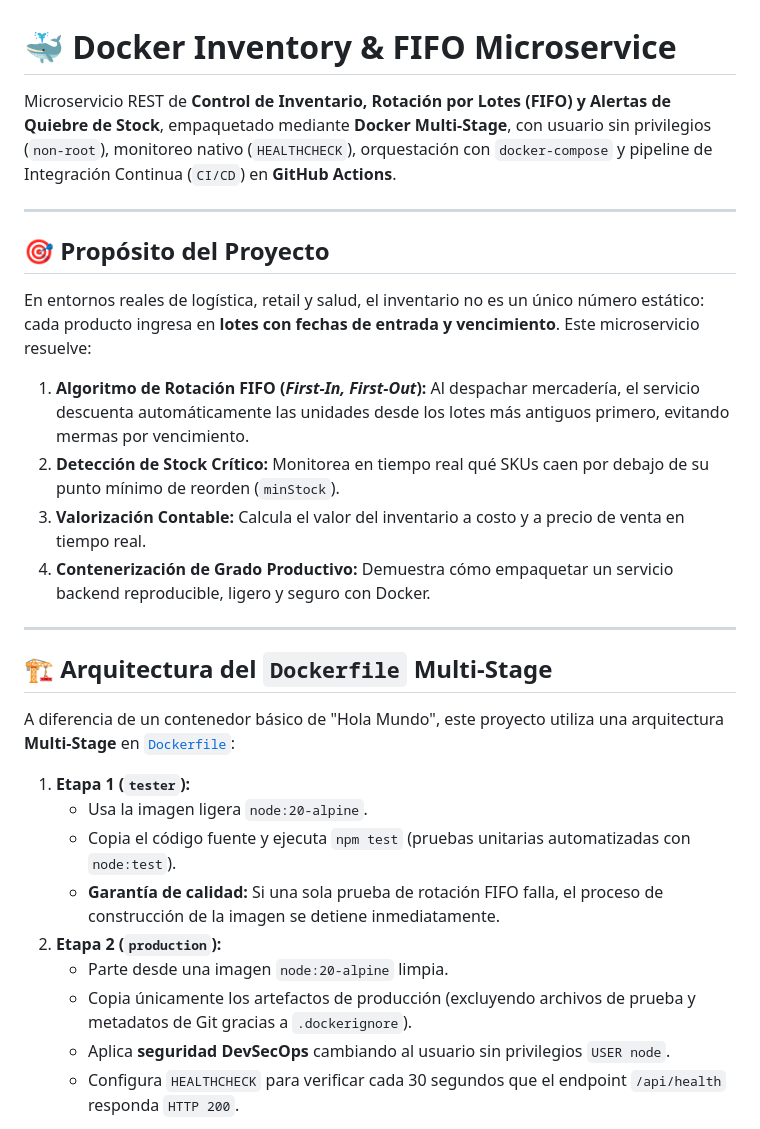
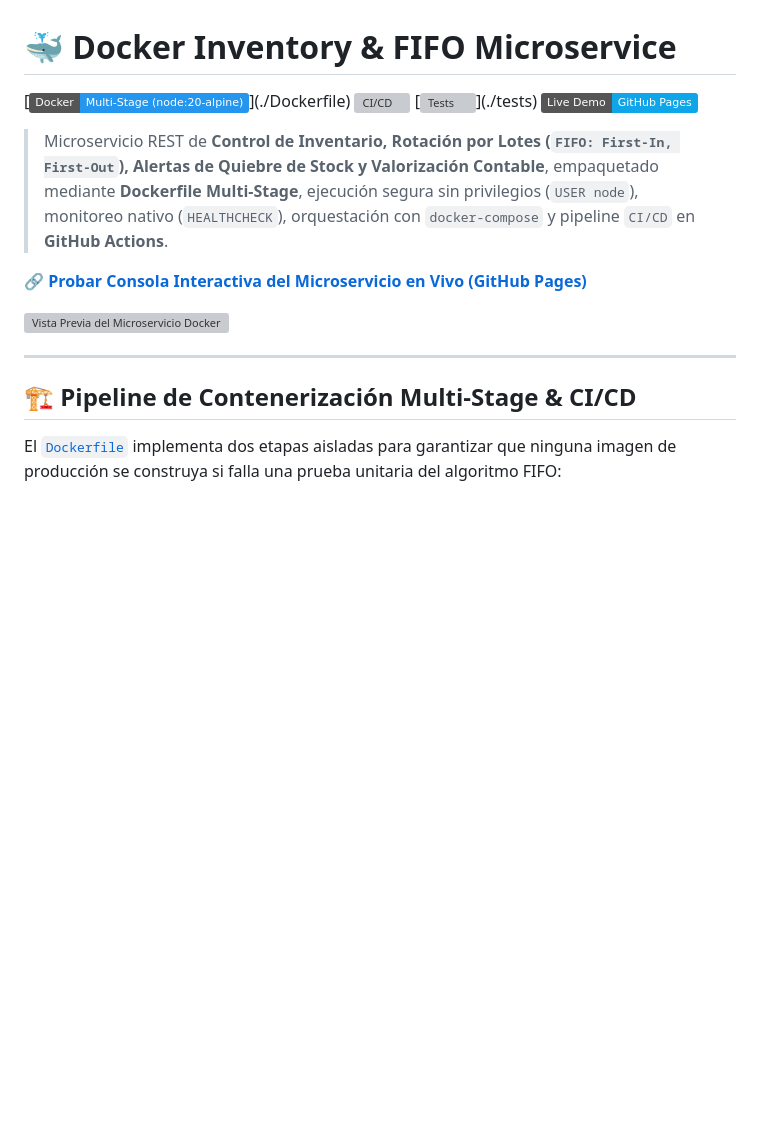
Before and after one commit to juanCovili/docker-inventory-microservice, a Markdown page: README.md, the part around one of its changes. Drawn GitHub-style; badges without logos; blank space fills up the shorter version; grey boxes are pictures that could not be loaded.

```diff
--- a/README.md
+++ b/README.md
@@ -1,30 +1,19 @@
 # 🐳 Docker Inventory & FIFO Microservice
 
-Microservicio REST de **Control de Inventario, Rotación por Lotes (FIFO) y Alertas de Quiebre de Stock**, empaquetado mediante **Docker Multi-Stage**, con usuario sin privilegios (`non-root`), monitoreo nativo (`HEALTHCHECK`), orquestación con `docker-compose` y pipeline de Integración Continua (`CI/CD`) en **GitHub Actions**.
+[![Docker](https://img.shields.io/badge/Docker-Multi--Stage_(node:20--alpine)-2496ED?logo=docker&logoColor=white)](./Dockerfile)
+[![CI/CD](https://img.shields.io/badge/CI%2FCD-GitHub_Actions-2088FF?logo=githubactions&logoColor=white)](./.github/workflows/ci-cd.yml)
+[![Tests](https://img.shields.io/badge/Unit_Tests-3%2F3_Passing_(node:test)-22c55e)](./tests)
+[![Live Demo](https://img.shields.io/badge/Live_Demo-GitHub_Pages-0ea5e9?logo=github)](https://juancovili.github.io/docker-inventory-microservice/)
+
+> Microservicio REST de **Control de Inventario, Rotación por Lotes (`FIFO: First-In, First-Out`), Alertas de Quiebre de Stock y Valorización Contable**, empaquetado mediante **Dockerfile Multi-Stage**, ejecución segura sin privilegios (`USER node`), monitoreo nativo (`HEALTHCHECK`), orquestación con `docker-compose` y pipeline `CI/CD` en **GitHub Actions**.
+
+🔗 **[Probar Consola Interactiva del Microservicio en Vivo (GitHub Pages)](https://juancovili.github.io/docker-inventory-microservice/)**
+
+![Vista Previa del Microservicio Docker](./docs/preview.svg)
 
 ---
 
-## 🎯 Propósito del Proyecto
+## 🏗️ Pipeline de Contenerización Multi-Stage & CI/CD
 
-En entornos reales de logística, retail y salud, el inventario no es un único número estático: cada producto ingresa en **lotes con fechas de entrada y vencimiento**. Este microservicio resuelve:
-1. **Algoritmo de Rotación FIFO (*First-In, First-Out*):** Al despachar mercadería, el servicio descuenta automáticamente las unidades desde los lotes más antiguos primero, evitando mermas por vencimiento.
-2. **Detección de Stock Crítico:** Monitorea en tiempo real qué SKUs caen por debajo de su punto mínimo de reorden (`minStock`).
-3. **Valorización Contable:** Calcula el valor del inventario a costo y a precio de venta en tiempo real.
-4. **Contenerización de Grado Productivo:** Demuestra cómo empaquetar un servicio backend reproducible, ligero y seguro con Docker.
+El [`Dockerfile`](./Dockerfile) implementa dos etapas aisladas para garantizar que ninguna imagen de producción se construya si falla una prueba unitaria del algoritmo FIFO:
 
----
-
-## 🏗️ Arquitectura del `Dockerfile` Multi-Stage
-
-A diferencia de un contenedor básico de "Hola Mundo", este proyecto utiliza una arquitectura **Multi-Stage** en [`Dockerfile`](./Dockerfile):
-
-1. **Etapa 1 (`tester`):**
-   - Usa la imagen ligera `node:20-alpine`.
-   - Copia el código fuente y ejecuta `npm test` (pruebas unitarias automatizadas con `node:test`).
-   - **Garantía de calidad:** Si una sola prueba de rotación FIFO falla, el proceso de construcción de la imagen se detiene inmediatamente.
-2. **Etapa 2 (`production`):**
-   - Parte desde una imagen `node:20-alpine` limpia.
-   - Copia únicamente los artefactos de producción (excluyendo archivos de prueba y metadatos de Git gracias a `.dockerignore`).
-   - Aplica **seguridad DevSecOps** cambiando al usuario sin privilegios `USER node`.
-   - Configura `HEALTHCHECK` para verificar cada 30 segundos que el endpoint `/api/health` responda `HTTP 200`.
-
```
Also changed, not shown: other parts of README.md (+63 -40 lines).
